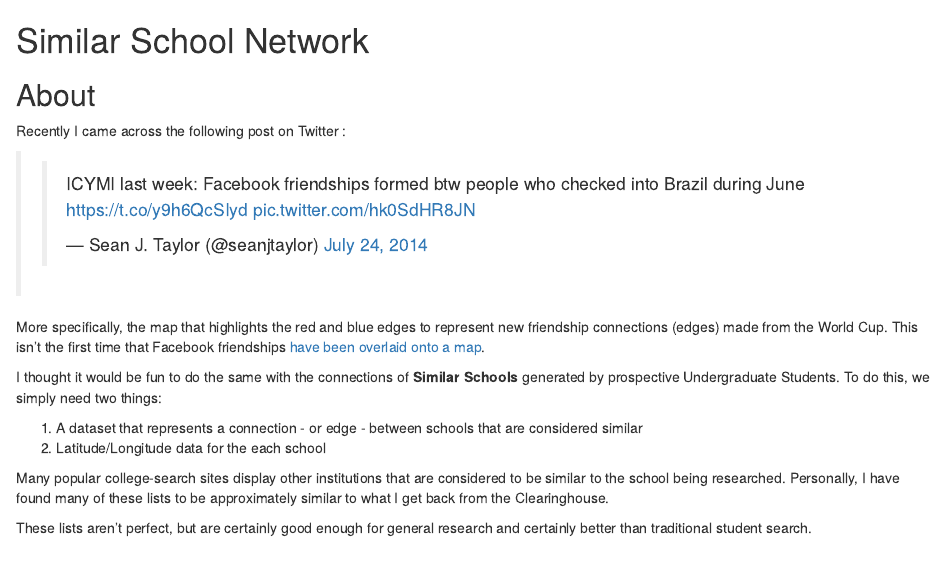
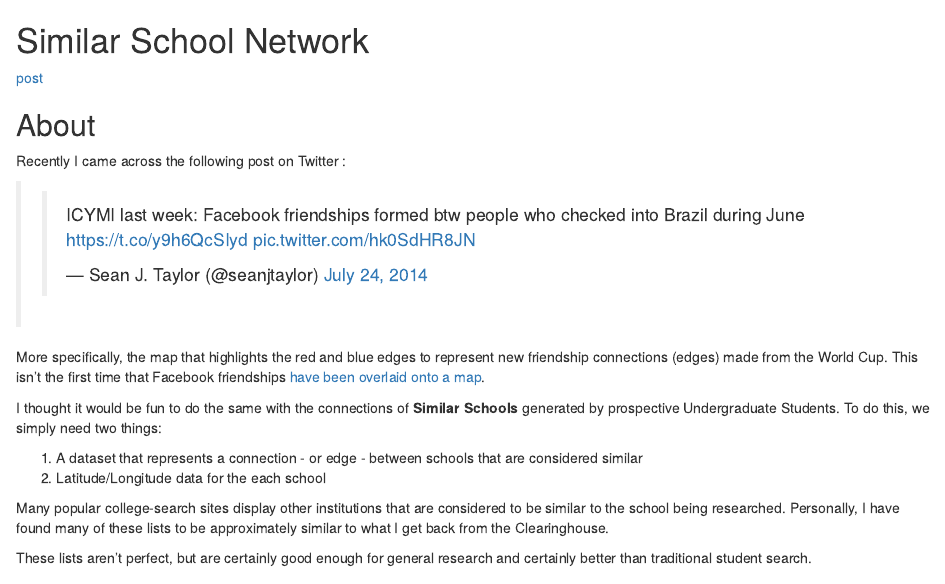
Before and after one commit to Btibert3/geo-college-choice, an R Markdown document (post.Rmd): the page in a window 1100 px wide, from its top. Rendered offline with R 4.5, knitr and Pandoc, with nearby package versions; the code chunks are not run, so their results and figures are left out.

Commit message:
Update post.Rmd

```diff
--- a/post.Rmd
+++ b/post.Rmd
@@ -5,6 +5,8 @@ output:
 ---
 
 # Similar School Network
+
+[post](http://academeblog.org/2014/10/07/the-secret-sauce-of-college-admissions/)
 
 ## About
 
```
